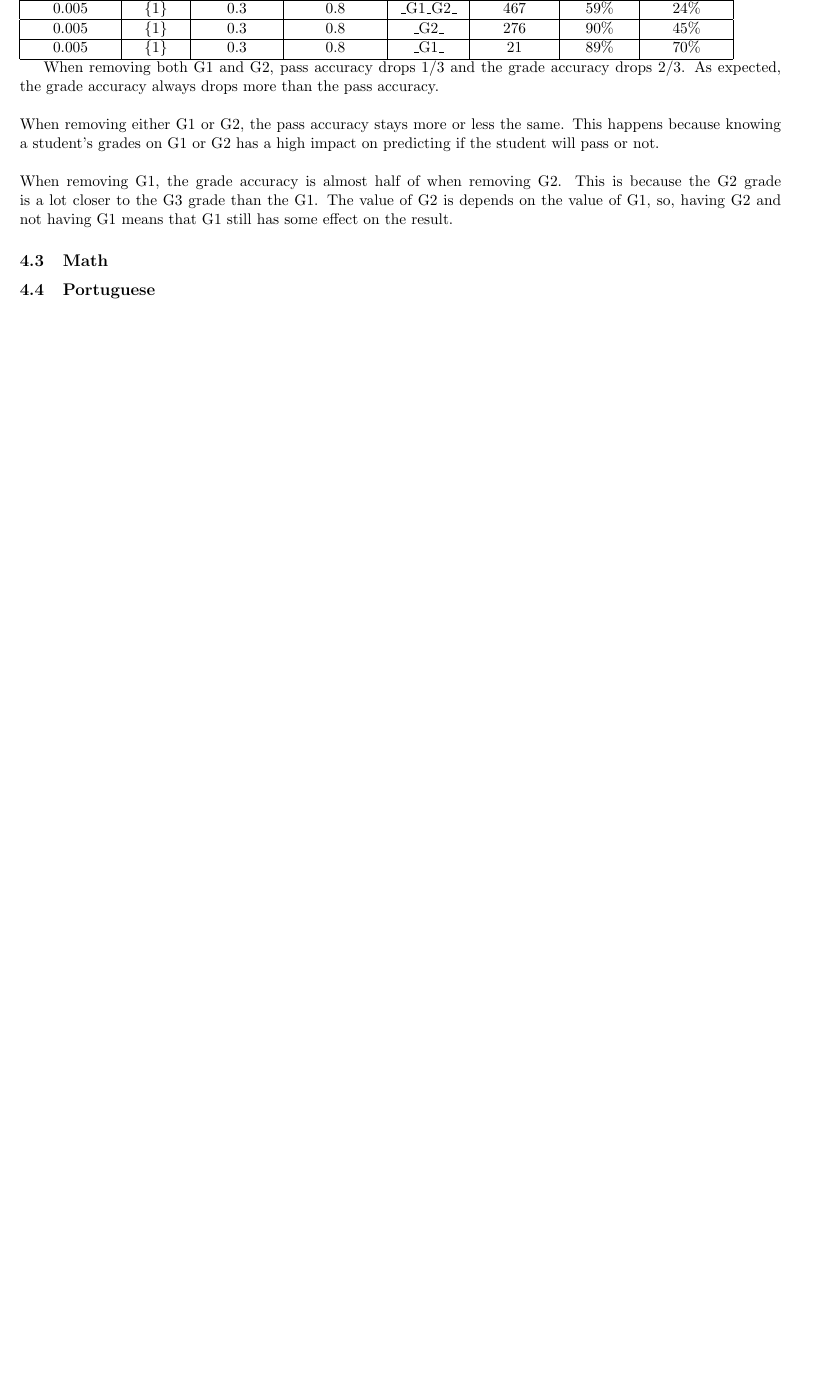
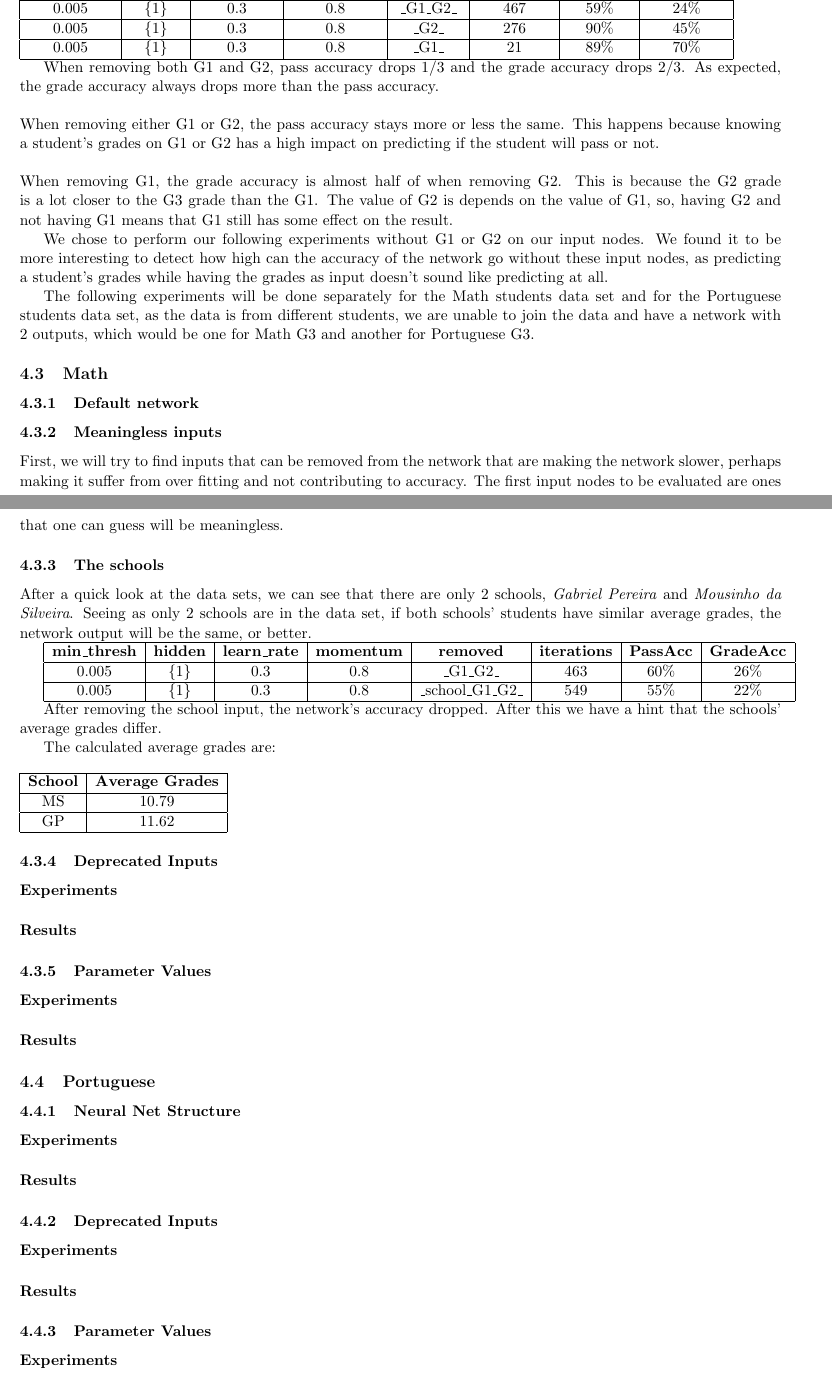
Before and after one commit to ivoadf/iart, a LaTeX document (intermediate_report/intermediate_report.tex): part of page 10 of 13 before the commit and two parts of pages 10 and 11 of 14 after it, the two joined at a grey line, cut so that both start at the same text, the shorter picture padded with empty space. The pictures show the PDF file intermediate_report/intermediate_report.pdf that the author committed with the source.

Commit message:
some work

```diff
--- a/intermediate_report/intermediate_report.tex
+++ b/intermediate_report/intermediate_report.tex
@@ -189,6 +189,8 @@ On the created web interface, we are also allowed to manipulate the number of hi
 \section{Experiments}
 In this section, we will perform all the experiments and discuss the results.
 
+The objective of the experiments is to identify the optimal neural net structure and identify which inputs really affect the output. This is done so that the neural network trains in the least amount of time and the training results are the best possible with the current data set available.
+
 When specifying the number of hidden layers and hidden nodes used, the following representation is used:
 \textit{\{nodes\_First\_layer, nodes\_Second\_layer, ...., nodes\_N\_layer\}}
 
@@ -273,6 +274,11 @@ When comparing both graphs, we can clearly see the default network overfitting s
 
 \hfill \break
 \hfill \break
+
+We can also observe on the 2 graphs that, due to data-set shuffling, the default test set had no students with G3 of 20, while the no-quitters set had a student with a G3 of 20. Having a 20 on the test set will reduce grady accuracy because it is hard to predict a 20, since it is the highest value possible. We can see on the graphs that high expected grades have lower obtained values and low expected grades have higher obtained values. The obtained values tend towards the mean.
+
+\hfill \break
+\hfill \break
 \textbf{Conclusion:}
 
 The following experiments will all be done on the no-quitters data-set.
@@ -298,15 +304,37 @@ When removing either G1 or G2, the pass accuracy stays more or less the same. Th
 \hfill \break
 When removing G1, the grade accuracy is almost half of when removing G2. This is because the G2 grade is a lot closer to the G3 grade than the G1. The value of G2 is depends on the value of G1, so, having G2 and not having G1 means that G1 still has some effect on the result.
 
-The objective of the experiments is to identify the optimal neural net structure  and to identify which inputs really affect the output. This is done so that the neural network trains in the least amount of time and the training results are the best possible with the current data set available.
+We chose to perform our following experiments without G1 or G2 on our input nodes. We found it to be more interesting to detect how high can the accuracy of the network go without these input nodes, as predicting a student's grades while having the grades as input doesn't sound like predicting at all.
 
-Despite selection of the structure and the inputs being the main goal, it is possible to test different values for the maximum number of iterations, error threshold, learning rate and momentum that can lead to better results but also create problems such as positive feedback loops and over fitting. To avoid these problems the values of said parameters need to be chosen carefully else the test results will not have a acceptable accuracy.
+The following experiments will be done separately for the Math students data set and for the Portuguese students data set, as the data is from different students, we are unable to join the data and have a network with 2 outputs, which would be one for Math G3 and another for Portuguese G3.
 
-The experiments will be done separately for the math students data set and for the Portuguese students data set, as the data is from different students.
 \subsection{Math}
-\subsubsection{Neural Net Structure}
-\paragraph{Experiments}
-\paragraph{Results}
+\subsubsection{Default network}
+\subsubsection{Meaningless inputs}
+First, we will try to find inputs that can be removed from the network that are making the network slower, perhaps making it suffer from over fitting and not contributing to accuracy. The first input nodes to be evaluated are ones that one can guess will be meaningless.
+\subsubsection{The schools}
+After a quick look at the data sets, we can see that there are only 2 schools, \textit{Gabriel Pereira} and \textit{Mousinho da Silveira}. Seeing as only 2 schools are in the data set, if both schools' students have similar average grades, the network output will be the same, or better.
+
+\begin{tabular}{| c | c | c | c | c | c | c | c |}
+\hline \textbf{min\_thresh} & \textbf{hidden} & \textbf{learn\_rate} & \textbf{momentum} & \textbf{removed} & \textbf{iterations} & \textbf{PassAcc} & \textbf{GradeAcc}\\
+\hline 0.005 & \{1\} & 0.3 & 0.8 & \_G1\_G2\_ & 463 & 60\% & 26\%\\
+\hline 0.005 & \{1\} & 0.3 & 0.8 & \_school\_G1\_G2\_ & 549 & 55\% & 22\%\\
+\hline
+\end{tabular}
+
+After removing the school input, the network's accuracy dropped. After this we have a hint that the schools' average grades differ.
+
+The calculated average grades are:
+\hfill \break
+\hfill \break
+\begin{tabular}{| c | c |}
+\hline \textbf{School} & \textbf{Average Grades}\\
+\hline MS & 10.79\\
+\hline GP & 11.62\\
+\hline
+\end{tabular}
+
+As was expected from our observation of the changes on the network's accuracy, the school's average grades are differ in almost 1 value.
 \subsubsection{Deprecated Inputs}
 \paragraph{Experiments}
 \paragraph{Results}
```
Also changed, not shown: intermediate_report/intermediate_report.pdf, intermediate_report/intermediate_report.tex (3 more changed lines), 5 other files.
